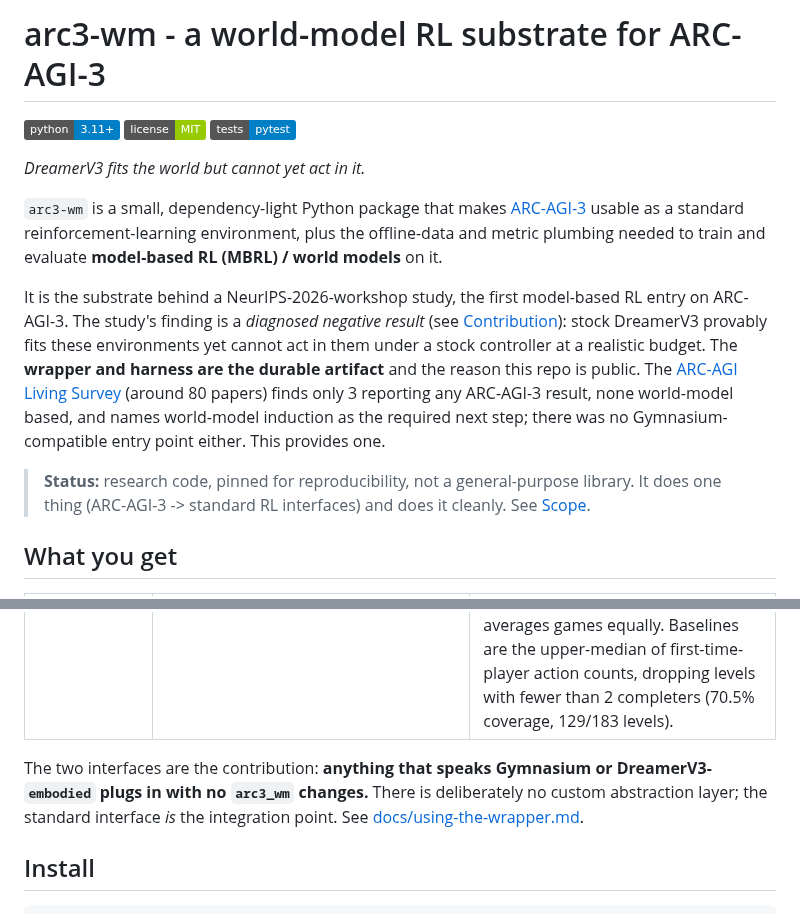
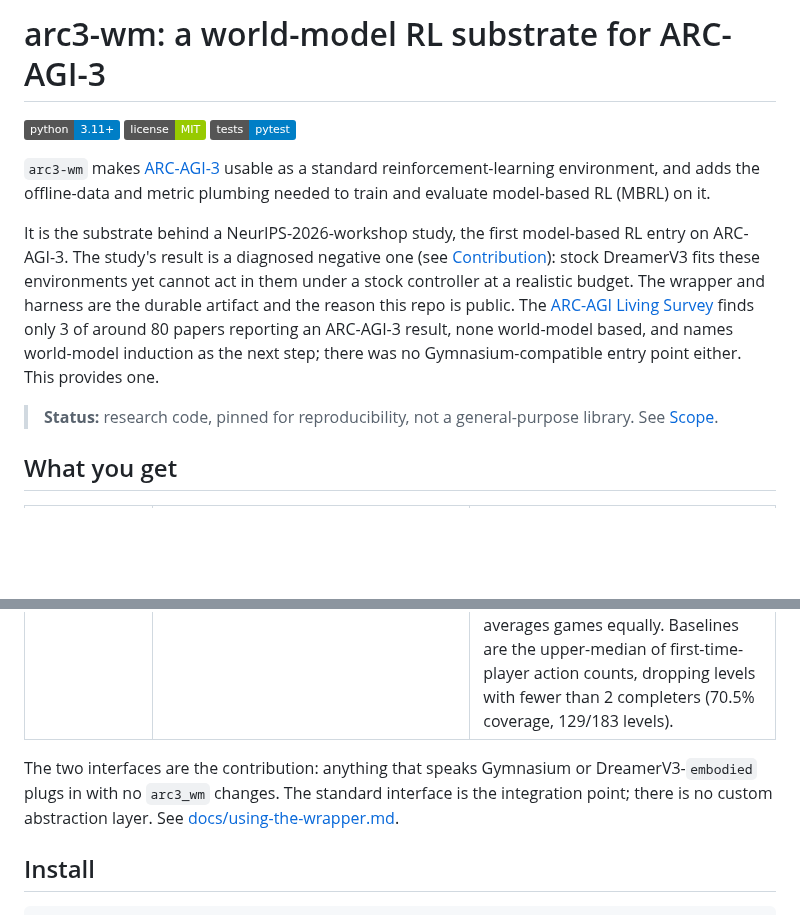
Before and after one commit to ssrhaso/arc3-wm, a Markdown page: README.md, 2 parts joined by grey strips. Rendered like a GitHub page; badges without logos; blank space fills up the shorter version.

Commit message:
DOCS: tighten README intro and overview

```diff
--- a/README.md
+++ b/README.md
@@ -1,31 +1,27 @@
-# arc3-wm - a world-model RL substrate for ARC-AGI-3
+# arc3-wm: a world-model RL substrate for ARC-AGI-3
 
 ![Python](https://img.shields.io/badge/python-3.11%2B-blue)
 ![License](https://img.shields.io/badge/license-MIT-green)
 ![Tests](https://img.shields.io/badge/tests-pytest-informational)
 
-*DreamerV3 fits the world but cannot yet act in it.*
-
-`arc3-wm` is a small, dependency-light Python package that makes
-[ARC-AGI-3](https://arcprize.org/tasks) usable as a standard
-reinforcement-learning environment, plus the offline-data and metric
-plumbing needed to train and evaluate **model-based RL (MBRL) / world
-models** on it.
+`arc3-wm` makes [ARC-AGI-3](https://arcprize.org/tasks) usable as a
+standard reinforcement-learning environment, and adds the offline-data
+and metric plumbing needed to train and evaluate model-based RL (MBRL)
+on it.
 
 It is the substrate behind a NeurIPS-2026-workshop study, the first
-model-based RL entry on ARC-AGI-3. The study's finding is a *diagnosed
-negative result* (see [Contribution](#contribution)): stock DreamerV3
-provably fits these environments yet cannot act in them under a stock
-controller at a realistic budget. The **wrapper and harness are the
-durable artifact** and the reason this repo is public. The
-[ARC-AGI Living Survey](https://arxiv.org/abs/2603.13372) (around 80
-papers) finds only 3 reporting any ARC-AGI-3 result, none world-model
-based, and names world-model induction as the required next step; there
-was no Gymnasium-compatible entry point either. This provides one.
+model-based RL entry on ARC-AGI-3. The study's result is a diagnosed
+negative one (see [Contribution](#contribution)): stock DreamerV3 fits
+these environments yet cannot act in them under a stock controller at a
+realistic budget. The wrapper and harness are the durable artifact and
+the reason this repo is public. The
+[ARC-AGI Living Survey](https://arxiv.org/abs/2603.13372) finds only 3
+of around 80 papers reporting an ARC-AGI-3 result, none world-model
+based, and names world-model induction as the next step; there was no
+Gymnasium-compatible entry point either. This provides one.
 
 > **Status:** research code, pinned for reproducibility, not a
-> general-purpose library. It does one thing (ARC-AGI-3 -> standard RL
-> interfaces) and does it cleanly. See [Scope](#scope-and-non-goals).
+> general-purpose library. See [Scope](#scope-and-non-goals).
 
 ## What you get
 
@@ -37,11 +33,10 @@ was no Gymnasium-compatible entry point either. This provides one.
 | **Offline replay loader**      | `arc3_wm.replay_loader`                | The 340-replay human-demonstration JSONL dataset -> transition tuples for a world-model buffer.                                                                                                                                                                                                                                                                                       |
 | **RHAE metric**                | `arc3_wm.rhae`                         | Post-hoc Relative Human Action Efficiency, the benchmark metric. Per level `s_i = min((human/ai)^2, 1.15)`; per game the level-index-weighted mean over all levels, including uncompleted ones; the total averages games equally. Baselines are the upper-median of first-time-player action counts, dropping levels with fewer than 2 completers (70.5% coverage, 129/183 levels). |
 
-The two interfaces are the contribution: **anything that speaks
-Gymnasium or DreamerV3-`embodied` plugs in with no `arc3_wm` changes.**
-There is deliberately no custom abstraction layer; the standard
-interface *is* the integration point. See
-[docs/using-the-wrapper.md](docs/using-the-wrapper.md).
+The two interfaces are the contribution: anything that speaks Gymnasium
+or DreamerV3-`embodied` plugs in with no `arc3_wm` changes. The standard
+interface is the integration point; there is no custom abstraction
+layer. See [docs/using-the-wrapper.md](docs/using-the-wrapper.md).
 
 ## Install
 
```
